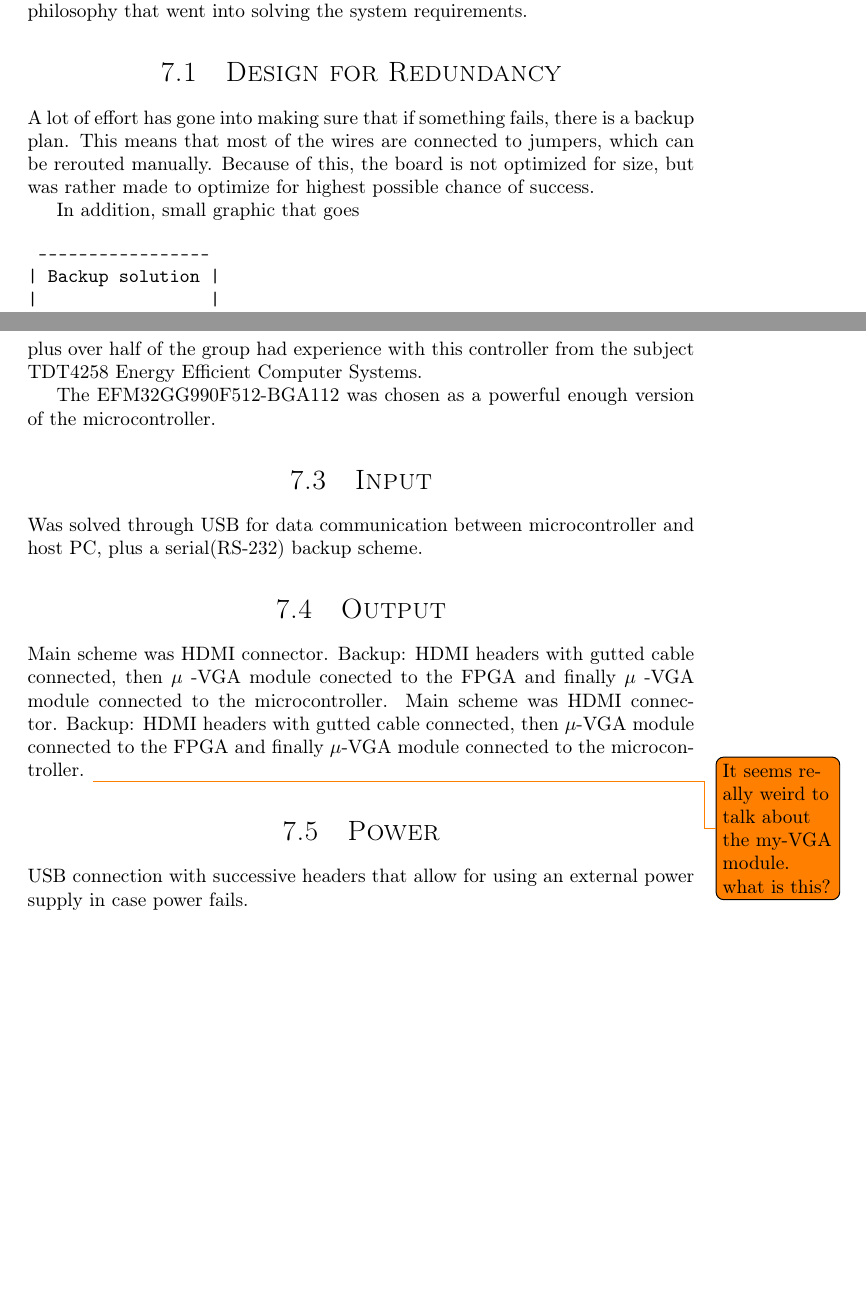
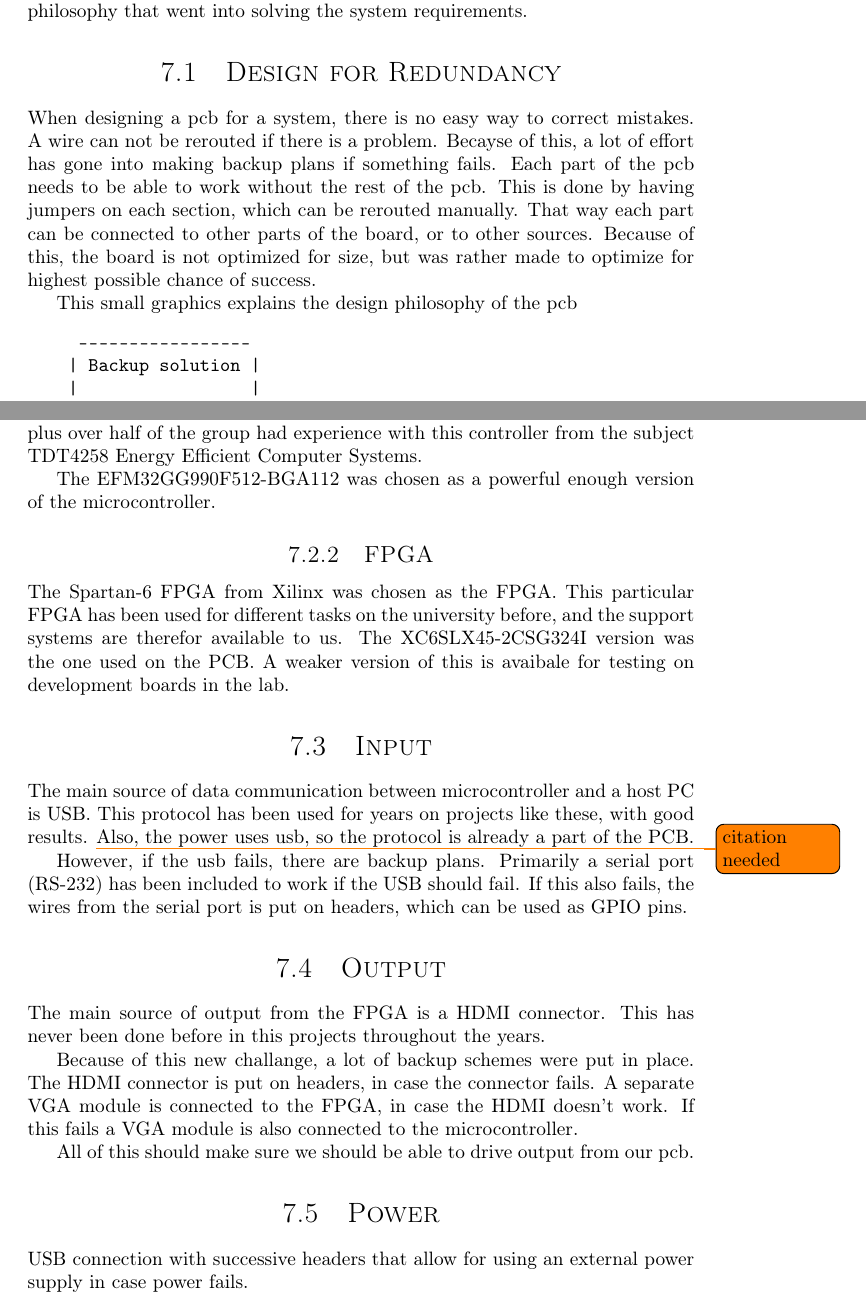
Before and after one commit to dmpro2014/report, a LaTeX thesis (report/report.tex, which reads report/pcb/pcb.tex): two parts of pages 20 and 21 of 35 before the commit and two parts of pages 20 and 21 of 36 after it, joined at a grey line, cut so that both start at the same text, the shorter picture padded with empty space. Compiled offline with pdfLaTeX.

Commit message:
update pcb

```diff
--- a/report/pcb/pcb.tex
+++ b/report/pcb/pcb.tex
@@ -7,13 +7,15 @@ This chapter will describe the PCB layout, the main components and the design ph
 
 \section{Design for Redundancy}
 
-A lot of effort has gone into making sure that if something fails, there is a backup plan.
-This means that most of the wires are connected to jumpers, which can be rerouted manually.
-Because of this, the board is not optimized for size, but was rather made to optimize for
-highest possible chance of success.
+When designing a pcb for a system, there is no easy way to correct mistakes.
+A wire can not be rerouted if there is a problem.
+Becayse of this, a lot of effort has gone into making backup plans if something fails.
+Each part of the pcb needs to be able to work without the rest of the pcb.
+This is done by having jumpers on each section, which can be rerouted manually.
+That way each part can be connected to other parts of the board, or to other sources.
+Because of this, the board is not optimized for size, but was rather made to optimize for highest possible chance of success.
 
-In addition, small graphic that goes
-
+This small graphics explains the design philosophy of the pcb
 \begin{verbatim}
      -----------------
     | Backup solution |
@@ -39,13 +41,32 @@ TDT4258 Energy Efficient Computer Systems.
 
 The EFM32GG990F512-BGA112 was chosen as a powerful enough version of the microcontroller.
 
+\subsection{FPGA}
+The Spartan-6 FPGA from Xilinx was chosen as the FPGA.
+This particular FPGA has been used for different tasks on the university before, and the support systems are therefor available to us.
+The XC6SLX45-2CSG324I version was the one used on the PCB.
+A weaker version of this is avaibale for testing on development boards in the lab.
+
 \section{Input}
-Was solved through USB for data communication between microcontroller and host PC, plus a serial(RS-232) backup scheme.
+
+The main source of data communication between microcontroller and a host PC is USB.
+This protocol has been used for years on projects like these, with good results. \todo{citation needed}
+Also, the power uses usb, so the protocol is already a part of the PCB.
+
+However, if the usb fails, there are backup plans.
+Primarily a serial port (RS-232) has been included to work if the USB should fail.
+If this also fails, the wires from the serial port is put on headers, which can be used as GPIO pins.
 
 \section{Output}
-Main scheme was HDMI connector. Backup: HDMI headers with gutted cable connected, then $\mu$ -VGA module conected to the FPGA and finally $\mu$ -VGA module connected to the microcontroller.
-Main scheme was HDMI connector. Backup: HDMI headers with gutted cable connected, then $\mu$-VGA module connected to the FPGA and finally $\mu$-VGA module connected to the microcontroller.
-\todo{It seems really weird to talk about the my-VGA module. what is this?}
+The main source of output from the FPGA is a HDMI connector.
+This has never been done before in this projects throughout the years.
+
+Because of this new challange, a lot of backup schemes were put in place.
+The HDMI connector is put on headers, in case the connector fails.
+A separate VGA module is connected to the FPGA, in case the HDMI doesn't work.
+If this fails a VGA module is also connected to the microcontroller.
+
+All of this should make sure we should be able to drive output from our pcb.
 
 \section{Power}
 USB connection with successive headers that allow for using an external power supply in case power fails.
```
Also changed, not shown: report/pcb/hdmi.tex (+3 -7 lines). Lines whose indentation alone changed are shown as unchanged.
